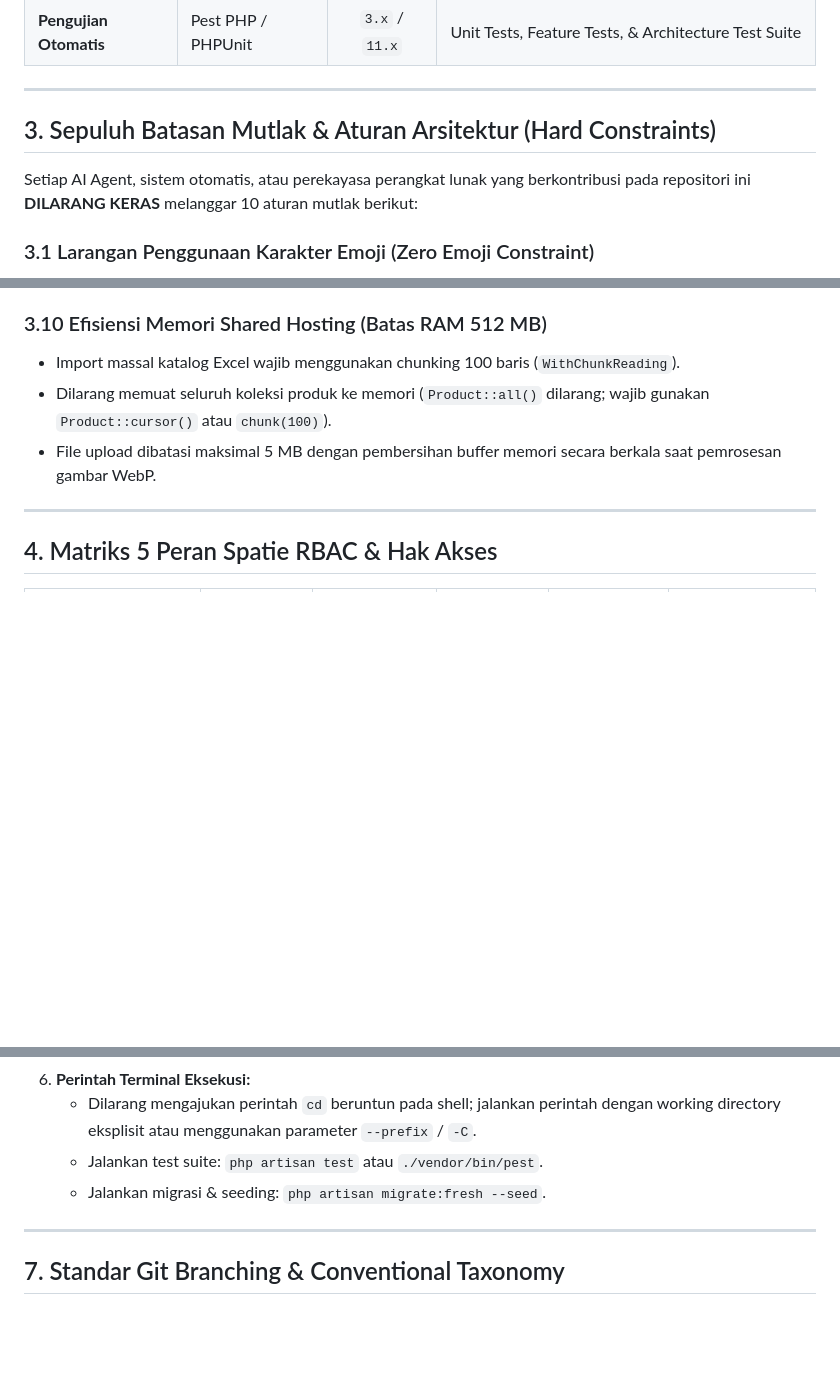
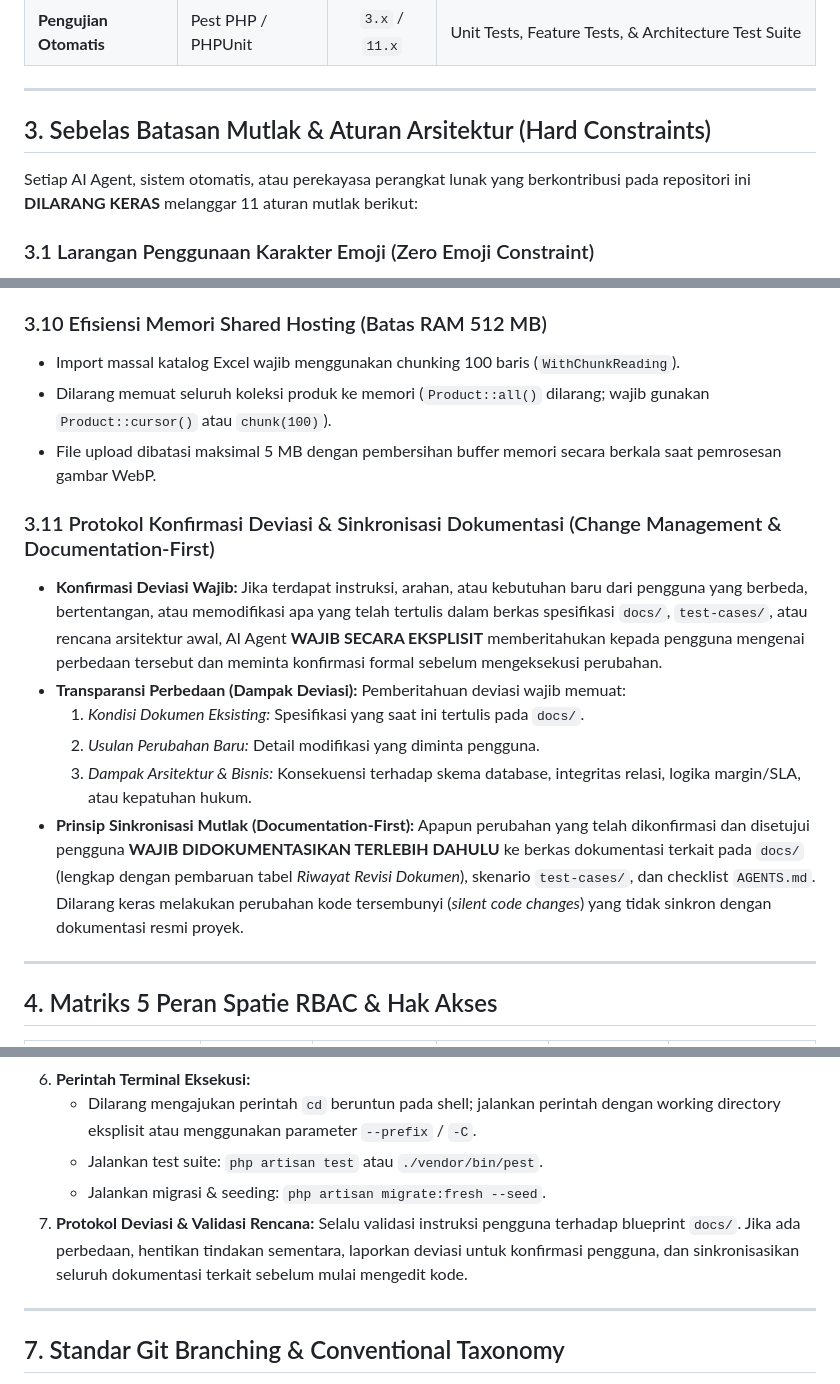
Before and after one commit to Dinoxxc/bimabergawa, a Markdown page: AGENTS.md, 3 parts joined by grey strips. GitHub-like rendering; blank space fills up the shorter version.

Commit message:
docs: add rule 3.11 change management and documentation-first protocol to AGENTS.md

```diff
--- a/AGENTS.md
+++ b/AGENTS.md
@@ -59,9 +59,9 @@ Sistem digital PBB beroperasi di bawah arsitektur basis data tunggal (*Single Da
 
 ---
 
-## 3. Sepuluh Batasan Mutlak & Aturan Arsitektur (Hard Constraints)
+## 3. Sebelas Batasan Mutlak & Aturan Arsitektur (Hard Constraints)
 
-Setiap AI Agent, sistem otomatis, atau perekayasa perangkat lunak yang berkontribusi pada repositori ini **DILARANG KERAS** melanggar 10 aturan mutlak berikut:
+Setiap AI Agent, sistem otomatis, atau perekayasa perangkat lunak yang berkontribusi pada repositori ini **DILARANG KERAS** melanggar 11 aturan mutlak berikut:
 
 ### 3.1 Larangan Penggunaan Karakter Emoji (Zero Emoji Constraint)
 - **0% Emoji Unicode:** Dilarang keras menggunakan karakter emoji Unicode (seperti tanda centang hijau, roket, api, jempol, dll.) pada seluruh kode Blade, PHP, controller, mailer, log, komentar kode, dokumen markdown, commit message, maupun tampilan UI antarmuka pengguna.
@@ -120,6 +120,14 @@ Setiap AI Agent, sistem otomatis, atau perekayasa perangkat lunak yang berkontri
 - Import massal katalog Excel wajib menggunakan chunking 100 baris (`WithChunkReading`).
 - Dilarang memuat seluruh koleksi produk ke memori (`Product::all()` dilarang; wajib gunakan `Product::cursor()` atau `chunk(100)`).
 - File upload dibatasi maksimal 5 MB dengan pembersihan buffer memori secara berkala saat pemrosesan gambar WebP.
+
+### 3.11 Protokol Konfirmasi Deviasi & Sinkronisasi Dokumentasi (Change Management & Documentation-First)
+- **Konfirmasi Deviasi Wajib:** Jika terdapat instruksi, arahan, atau kebutuhan baru dari pengguna yang berbeda, bertentangan, atau memodifikasi apa yang telah tertulis dalam berkas spesifikasi `docs/`, `test-cases/`, atau rencana arsitektur awal, AI Agent **WAJIB SECARA EKSPLISIT** memberitahukan kepada pengguna mengenai perbedaan tersebut dan meminta konfirmasi formal sebelum mengeksekusi perubahan.
+- **Transparansi Perbedaan (Dampak Deviasi):** Pemberitahuan deviasi wajib memuat:
+  1. *Kondisi Dokumen Eksisting:* Spesifikasi yang saat ini tertulis pada `docs/`.
+  2. *Usulan Perubahan Baru:* Detail modifikasi yang diminta pengguna.
+  3. *Dampak Arsitektur & Bisnis:* Konsekuensi terhadap skema database, integritas relasi, logika margin/SLA, atau kepatuhan hukum.
+- **Prinsip Sinkronisasi Mutlak (Documentation-First):** Apapun perubahan yang telah dikonfirmasi dan disetujui pengguna **WAJIB DIDOKUMENTASIKAN TERLEBIH DAHULU** ke berkas dokumentasi terkait pada `docs/` (lengkap dengan pembaruan tabel *Riwayat Revisi Dokumen*), skenario `test-cases/`, dan checklist `AGENTS.md`. Dilarang keras melakukan perubahan kode tersembunyi (*silent code changes*) yang tidak sinkron dengan dokumentasi resmi proyek.
 
 ---
 
@@ -198,6 +206,7 @@ e:\Project\bimabergawa/
    - Dilarang mengajukan perintah `cd` beruntun pada shell; jalankan perintah dengan working directory eksplisit atau menggunakan parameter `--prefix` / `-C`.
    - Jalankan test suite: `php artisan test` atau `./vendor/bin/pest`.
    - Jalankan migrasi & seeding: `php artisan migrate:fresh --seed`.
+7. **Protokol Deviasi & Validasi Rencana:** Selalu validasi instruksi pengguna terhadap blueprint `docs/`. Jika ada perbedaan, hentikan tindakan sementara, laporkan deviasi untuk konfirmasi pengguna, dan sinkronisasikan seluruh dokumentasi terkait sebelum mulai mengedit kode.
 
 ---
 
```
